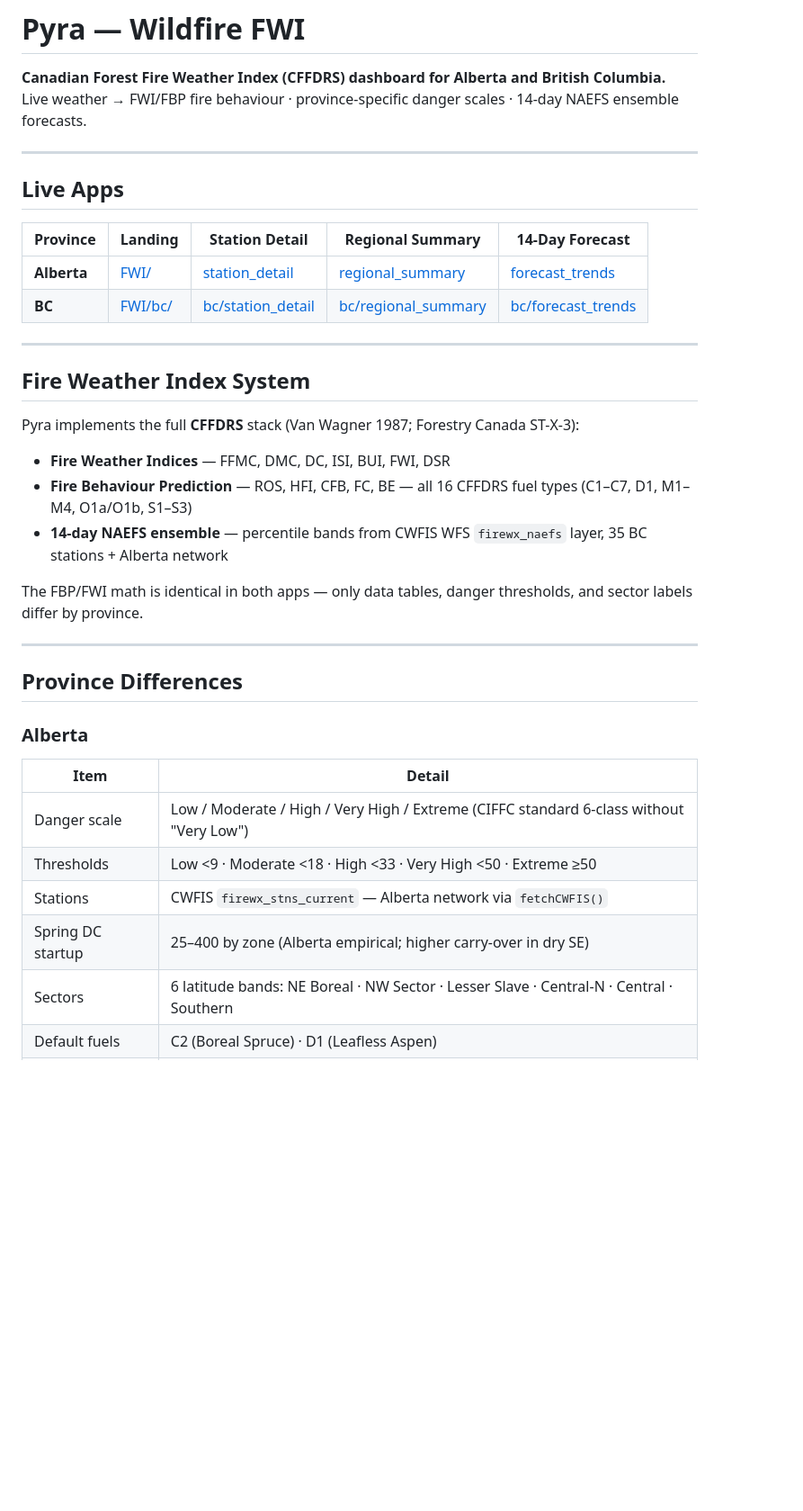
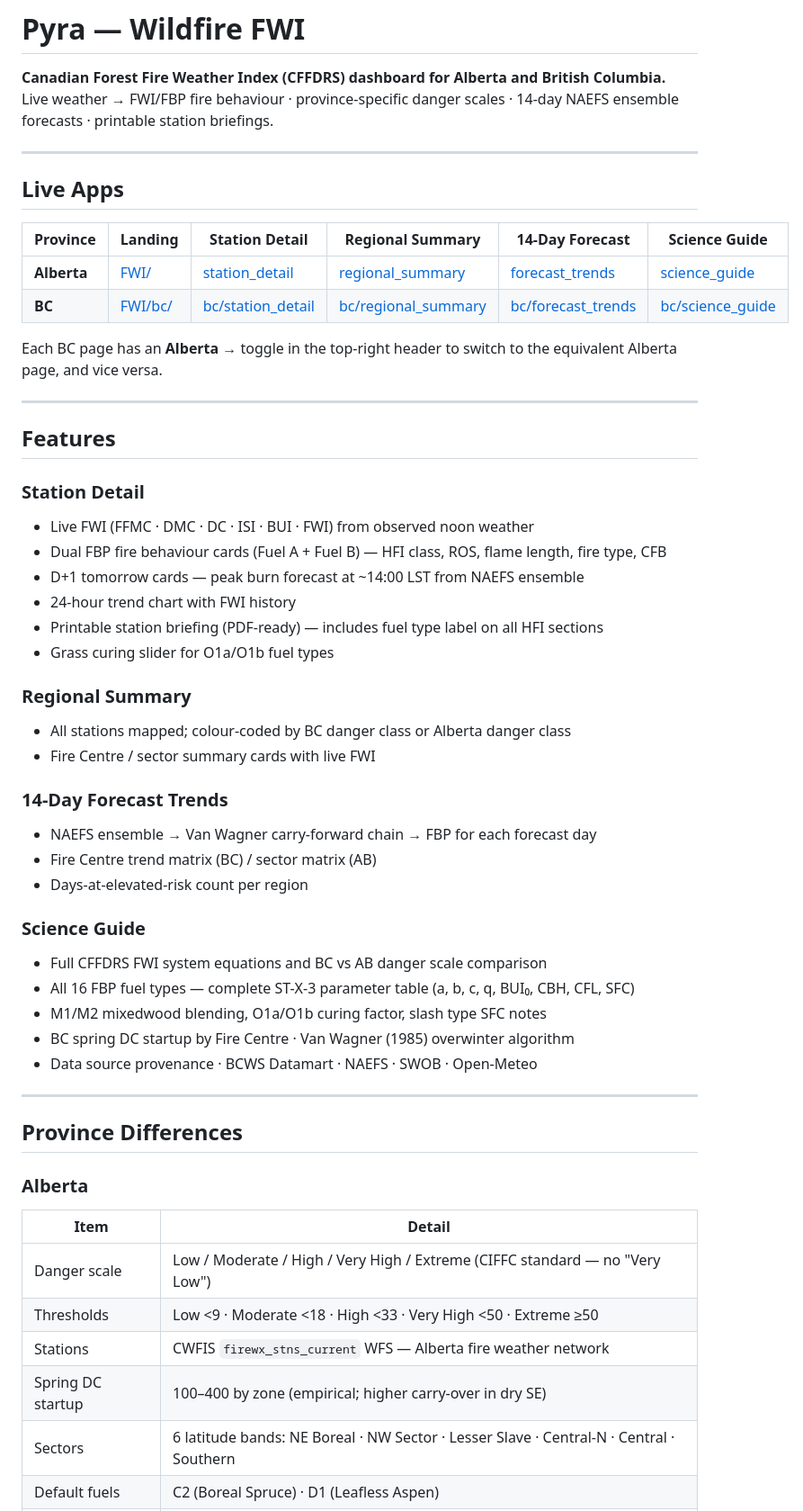
Before and after one commit to Tphambolio/FWI, a Markdown page: README.md, the part around one of its changes. Shown at 90% size. GitHub-like rendering; blank space fills up the shorter version.

```diff
--- a/README.md
+++ b/README.md
@@ -1,28 +1,46 @@
 # Pyra — Wildfire FWI
 
 **Canadian Forest Fire Weather Index (CFFDRS) dashboard for Alberta and British Columbia.**
-Live weather → FWI/FBP fire behaviour · province-specific danger scales · 14-day NAEFS ensemble forecasts.
+Live weather → FWI/FBP fire behaviour · province-specific danger scales · 14-day NAEFS ensemble forecasts · printable station briefings.
 
 ---
 
 ## Live Apps
 
-| Province | Landing | Station Detail | Regional Summary | 14-Day Forecast |
-|---|---|---|---|---|
-| **Alberta** | [FWI/](https://tphambolio.github.io/FWI/) | [station_detail](https://tphambolio.github.io/FWI/station_detail/code.html) | [regional_summary](https://tphambolio.github.io/FWI/regional_summary/code.html) | [forecast_trends](https://tphambolio.github.io/FWI/forecast_trends/code.html) |
-| **BC** | [FWI/bc/](https://tphambolio.github.io/FWI/bc/) | [bc/station_detail](https://tphambolio.github.io/FWI/bc/station_detail/code.html) | [bc/regional_summary](https://tphambolio.github.io/FWI/bc/regional_summary/code.html) | [bc/forecast_trends](https://tphambolio.github.io/FWI/bc/forecast_trends/code.html) |
+| Province | Landing | Station Detail | Regional Summary | 14-Day Forecast | Science Guide |
+|---|---|---|---|---|---|
+| **Alberta** | [FWI/](https://tphambolio.github.io/FWI/) | [station_detail](https://tphambolio.github.io/FWI/station_detail/code.html) | [regional_summary](https://tphambolio.github.io/FWI/regional_summary/code.html) | [forecast_trends](https://tphambolio.github.io/FWI/forecast_trends/code.html) | [science_guide](https://tphambolio.github.io/FWI/science_guide/code.html) |
+| **BC** | [FWI/bc/](https://tphambolio.github.io/FWI/bc/) | [bc/station_detail](https://tphambolio.github.io/FWI/bc/station_detail/code.html) | [bc/regional_summary](https://tphambolio.github.io/FWI/bc/regional_summary/code.html) | [bc/forecast_trends](https://tphambolio.github.io/FWI/bc/forecast_trends/code.html) | [bc/science_guide](https://tphambolio.github.io/FWI/bc/science_guide/code.html) |
+
+Each BC page has an **Alberta →** toggle in the top-right header to switch to the equivalent Alberta page, and vice versa.
 
 ---
 
-## Fire Weather Index System
+## Features
 
-Pyra implements the full **CFFDRS** stack (Van Wagner 1987; Forestry Canada ST-X-3):
+### Station Detail
+- Live FWI (FFMC · DMC · DC · ISI · BUI · FWI) from observed noon weather
+- Dual FBP fire behaviour cards (Fuel A + Fuel B) — HFI class, ROS, flame length, fire type, CFB
+- D+1 tomorrow cards — peak burn forecast at ~14:00 LST from NAEFS ensemble
+- 24-hour trend chart with FWI history
+- Printable station briefing (PDF-ready) — includes fuel type label on all HFI sections
+- Grass curing slider for O1a/O1b fuel types
 
-- **Fire Weather Indices** — FFMC, DMC, DC, ISI, BUI, FWI, DSR
-- **Fire Behaviour Prediction** — ROS, HFI, CFB, FC, BE — all 16 CFFDRS fuel types (C1–C7, D1, M1–M4, O1a/O1b, S1–S3)
-- **14-day NAEFS ensemble** — percentile bands from CWFIS WFS `firewx_naefs` layer, 35 BC stations + Alberta network
+### Regional Summary
+- All stations mapped; colour-coded by BC danger class or Alberta danger class
+- Fire Centre / sector summary cards with live FWI
 
-The FBP/FWI math is identical in both apps — only data tables, danger thresholds, and sector labels differ by province.
+### 14-Day Forecast Trends
+- NAEFS ensemble → Van Wagner carry-forward chain → FBP for each forecast day
+- Fire Centre trend matrix (BC) / sector matrix (AB)
+- Days-at-elevated-risk count per region
+
+### Science Guide
+- Full CFFDRS FWI system equations and BC vs AB danger scale comparison
+- All 16 FBP fuel types — complete ST-X-3 parameter table (a, b, c, q, BUI₀, CBH, CFL, SFC)
+- M1/M2 mixedwood blending, O1a/O1b curing factor, slash type SFC notes
+- BC spring DC startup by Fire Centre · Van Wagner (1985) overwinter algorithm
+- Data source provenance · BCWS Datamart · NAEFS · SWOB · Open-Meteo
 
 ---
 
@@ -32,10 +50,10 @@ The FBP/FWI math is identical in both apps — only data tables, danger threshol
 
 | Item | Detail |
 |---|---|
-| Danger scale | Low / Moderate / High / Very High / Extreme (CIFFC standard 6-class without "Very Low") |
+| Danger scale | Low / Moderate / High / Very High / Extreme (CIFFC standard — no "Very Low") |
 | Thresholds | Low <9 · Moderate <18 · High <33 · Very High <50 · Extreme ≥50 |
-| Stations | CWFIS `firewx_stns_current` — Alberta network via `fetchCWFIS()` |
-| Spring DC startup | 25–400 by zone (Alberta empirical; higher carry-over in dry SE) |
+| Stations | CWFIS `firewx_stns_current` WFS — Alberta fire weather network |
+| Spring DC startup | 100–400 by zone (empirical; higher carry-over in dry SE) |
 | Sectors | 6 latitude bands: NE Boreal · NW Sector · Lesser Slave · Central-N · Central · Southern |
 | Default fuels | C2 (Boreal Spruce) · D1 (Leafless Aspen) |
 | Noon LST | 19:00 UTC (MST = UTC−7) |
```
Also changed, not shown: other parts of README.md (+45 -22 lines).
